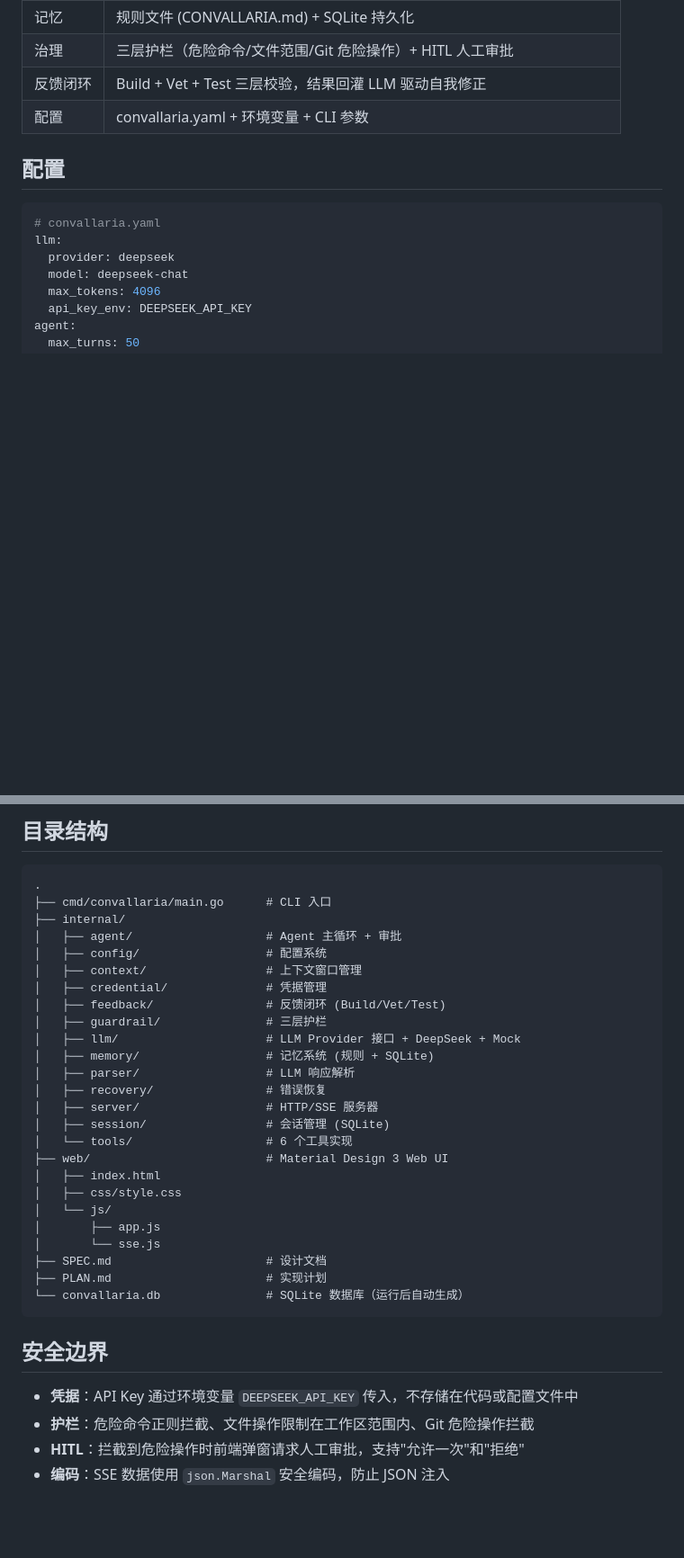
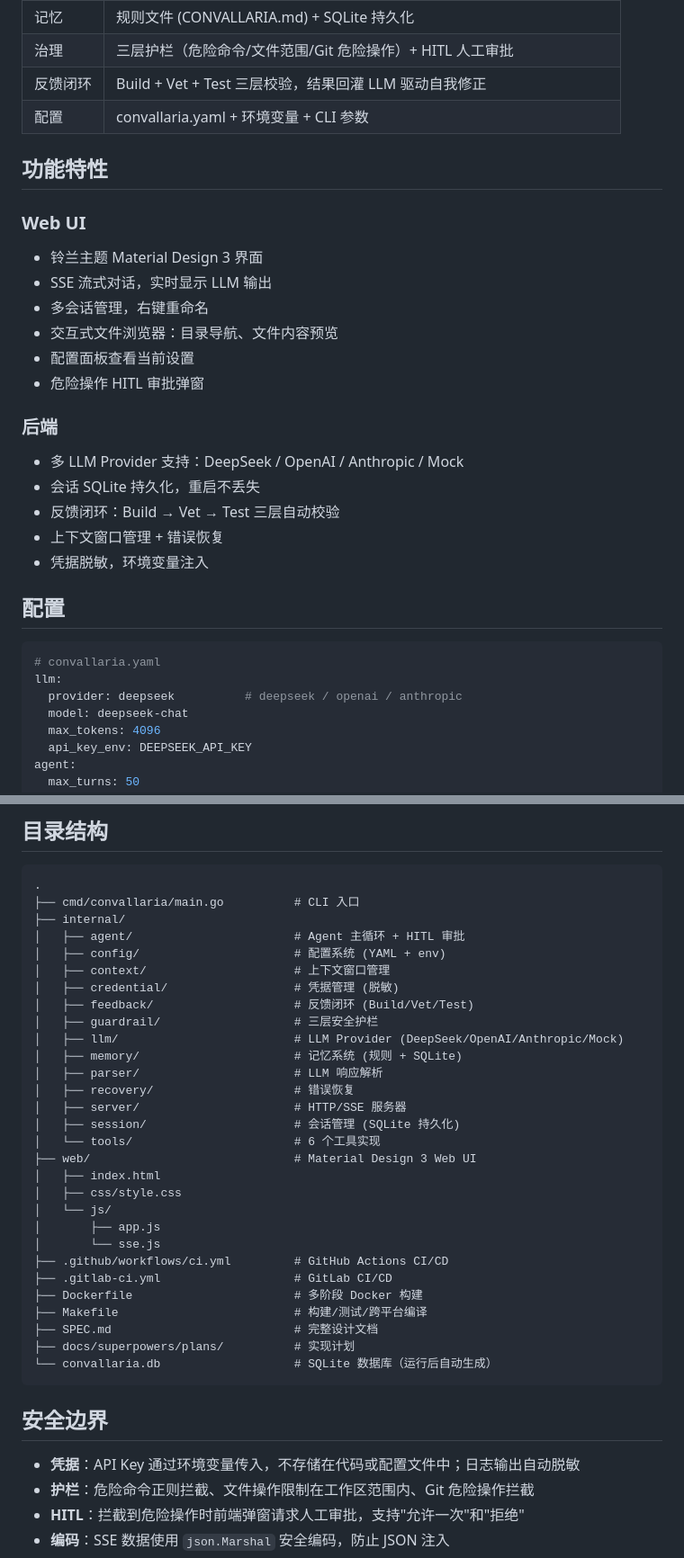
Before and after one commit to Convallariaxhr/agent, a Markdown page: README.md, 2 parts joined by grey strips. Shown at 90% size. Rendered like a GitHub page; blank space fills up the shorter version.

````diff
--- a/README.md
+++ b/README.md
@@ -72,12 +83,29 @@ go build -o convallaria.exe ./cmd/convallaria/
 | 反馈闭环 | Build + Vet + Test 三层校验，结果回灌 LLM 驱动自我修正 |
 | 配置 | convallaria.yaml + 环境变量 + CLI 参数 |
 
+## 功能特性
+
+### Web UI
+- 铃兰主题 Material Design 3 界面
+- SSE 流式对话，实时显示 LLM 输出
+- 多会话管理，右键重命名
+- 交互式文件浏览器：目录导航、文件内容预览
+- 配置面板查看当前设置
+- 危险操作 HITL 审批弹窗
+
+### 后端
+- 多 LLM Provider 支持：DeepSeek / OpenAI / Anthropic / Mock
+- 会话 SQLite 持久化，重启不丢失
+- 反馈闭环：Build → Vet → Test 三层自动校验
+- 上下文窗口管理 + 错误恢复
+- 凭据脱敏，环境变量注入
+
 ## 配置
 
 ```yaml
 # convallaria.yaml
 llm:
-  provider: deepseek
+  provider: deepseek          # deepseek / openai / anthropic
   model: deepseek-chat
   max_tokens: 4096
   api_key_env: DEEPSEEK_API_KEY
@@ -98,35 +126,39 @@ guardrails:
 
 ```
 .
-├── cmd/convallaria/main.go      # CLI 入口
+├── cmd/convallaria/main.go          # CLI 入口
 ├── internal/
-│   ├── agent/                   # Agent 主循环 + 审批
-│   ├── config/                  # 配置系统
-│   ├── context/                 # 上下文窗口管理
-│   ├── credential/              # 凭据管理
-│   ├── feedback/                # 反馈闭环 (Build/Vet/Test)
-│   ├── guardrail/               # 三层护栏
-│   ├── llm/                     # LLM Provider 接口 + DeepSeek + Mock
-│   ├── memory/                  # 记忆系统 (规则 + SQLite)
-│   ├── parser/                  # LLM 响应解析
-│   ├── recovery/                # 错误恢复
-│   ├── server/                  # HTTP/SSE 服务器
-│   ├── session/                 # 会话管理 (SQLite)
-│   └── tools/                   # 6 个工具实现
-├── web/                         # Material Design 3 Web UI
+│   ├── agent/                       # Agent 主循环 + HITL 审批
+│   ├── config/                      # 配置系统 (YAML + env)
+│   ├── context/                     # 上下文窗口管理
+│   ├── credential/                  # 凭据管理 (脱敏)
+│   ├── feedback/                    # 反馈闭环 (Build/Vet/Test)
+│   ├── guardrail/                   # 三层安全护栏
+│   ├── llm/                         # LLM Provider (DeepSeek/OpenAI/Anthropic/Mock)
+│   ├── memory/                      # 记忆系统 (规则 + SQLite)
+│   ├── parser/                      # LLM 响应解析
+│   ├── recovery/                    # 错误恢复
+│   ├── server/                      # HTTP/SSE 服务器
+│   ├── session/                     # 会话管理 (SQLite 持久化)
+│   └── tools/                       # 6 个工具实现
+├── web/                             # Material Design 3 Web UI
 │   ├── index.html
 │   ├── css/style.css
 │   └── js/
 │       ├── app.js
 │       └── sse.js
-├── SPEC.md                      # 设计文档
-├── PLAN.md                      # 实现计划
-└── convallaria.db               # SQLite 数据库（运行后自动生成）
+├── .github/workflows/ci.yml         # GitHub Actions CI/CD
+├── .gitlab-ci.yml                   # GitLab CI/CD
+├── Dockerfile                       # 多阶段 Docker 构建
+├── Makefile                         # 构建/测试/跨平台编译
+├── SPEC.md                          # 完整设计文档
+├── docs/superpowers/plans/          # 实现计划
+└── convallaria.db                   # SQLite 数据库（运行后自动生成）
 ```
 
 ## 安全边界
 
-- **凭据**：API Key 通过环境变量 `DEEPSEEK_API_KEY` 传入，不存储在代码或配置文件中
+- **凭据**：API Key 通过环境变量传入，不存储在代码或配置文件中；日志输出自动脱敏
 - **护栏**：危险命令正则拦截、文件操作限制在工作区范围内、Git 危险操作拦截
 - **HITL**：拦截到危险操作时前端弹窗请求人工审批，支持"允许一次"和"拒绝"
 - **编码**：SSE 数据使用 `json.Marshal` 安全编码，防止 JSON 注入
````
Also changed, not shown: other parts of README.md (+39 -22 lines), CLAUDE.md (+1 -2 lines).
